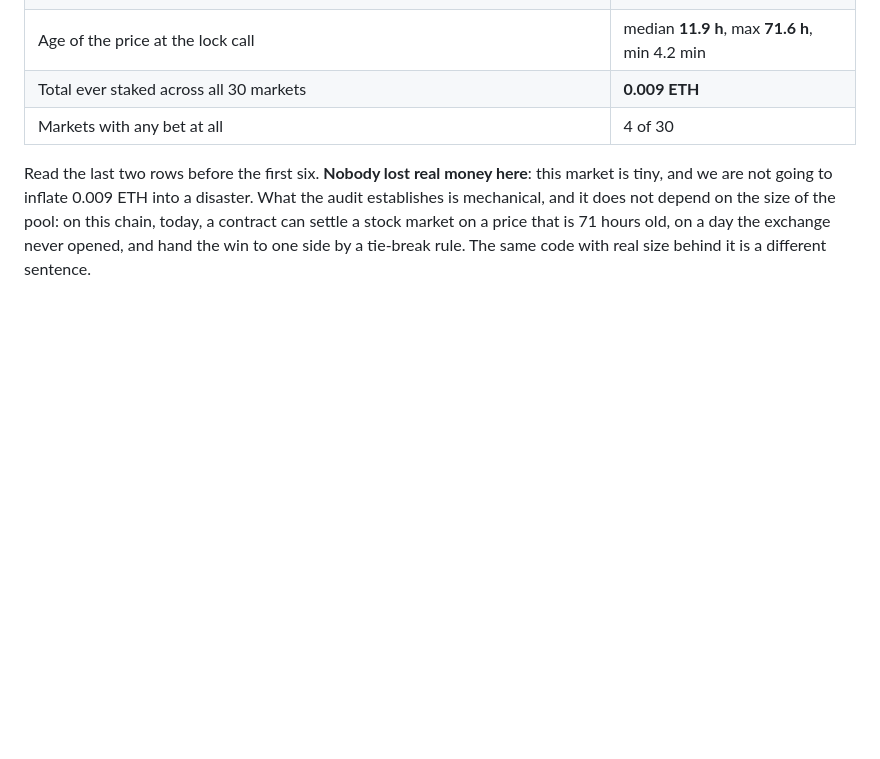
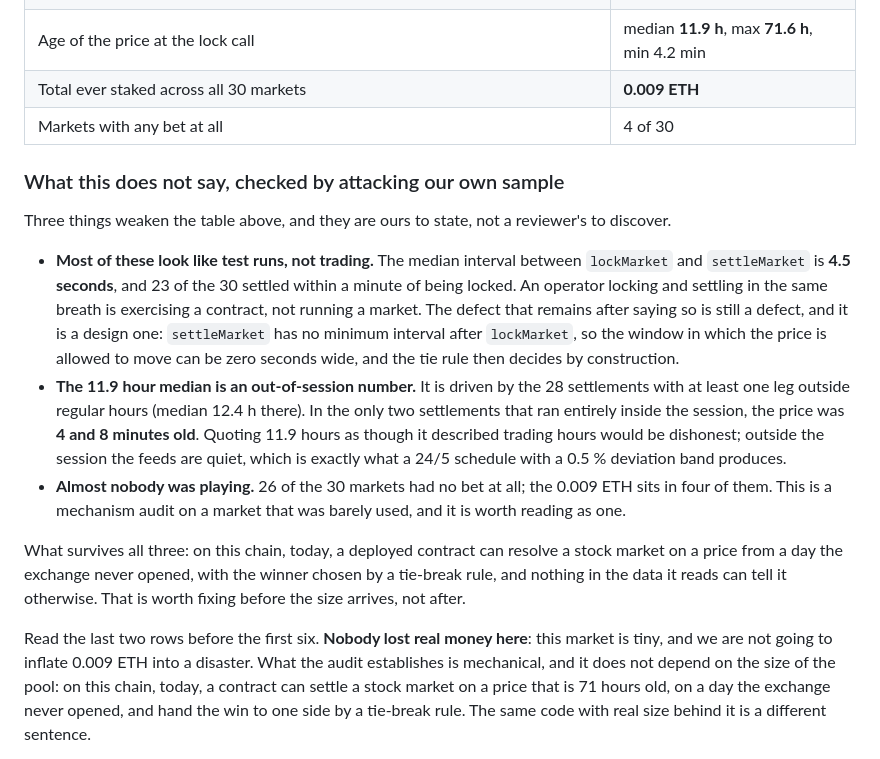
Before and after one commit to caponer-ai/bell, a Markdown page: docs/REPLAY.md, the part around the change. Drawn GitHub-style; blank space fills up the shorter version.

```diff
--- a/docs/REPLAY.md
+++ b/docs/REPLAY.md
@@ -61,6 +61,28 @@ proxy and resolved which round was current at the lock call and at the settle ca
 | Total ever staked across all 30 markets | **0.009 ETH** |
 | Markets with any bet at all | 4 of 30 |
 
+### What this does not say, checked by attacking our own sample
+
+Three things weaken the table above, and they are ours to state, not a reviewer's to discover.
+
+- **Most of these look like test runs, not trading.** The median interval between `lockMarket` and
+  `settleMarket` is **4.5 seconds**, and 23 of the 30 settled within a minute of being locked. An operator
+  locking and settling in the same breath is exercising a contract, not running a market. The defect that
+  remains after saying so is still a defect, and it is a design one: `settleMarket` has no minimum
+  interval after `lockMarket`, so the window in which the price is allowed to move can be zero seconds
+  wide, and the tie rule then decides by construction.
+- **The 11.9 hour median is an out-of-session number.** It is driven by the 28 settlements with at least
+  one leg outside regular hours (median 12.4 h there). In the only two settlements that ran entirely
+  inside the session, the price was **4 and 8 minutes old**. Quoting 11.9 hours as though it described
+  trading hours would be dishonest; outside the session the feeds are quiet, which is exactly what a 24/5
+  schedule with a 0.5 % deviation band produces.
+- **Almost nobody was playing.** 26 of the 30 markets had no bet at all; the 0.009 ETH sits in four of
+  them. This is a mechanism audit on a market that was barely used, and it is worth reading as one.
+
+What survives all three: on this chain, today, a deployed contract can resolve a stock market on a price
+from a day the exchange never opened, with the winner chosen by a tie-break rule, and nothing in the data
+it reads can tell it otherwise. That is worth fixing before the size arrives, not after.
+
 Read the last two rows before the first six. **Nobody lost real money here**: this market is tiny, and
 we are not going to inflate 0.009 ETH into a disaster. What the audit establishes is mechanical, and it
 does not depend on the size of the pool: on this chain, today, a contract can settle a stock market on a
```
Also changed, not shown: README.md (+9 -4 lines).
